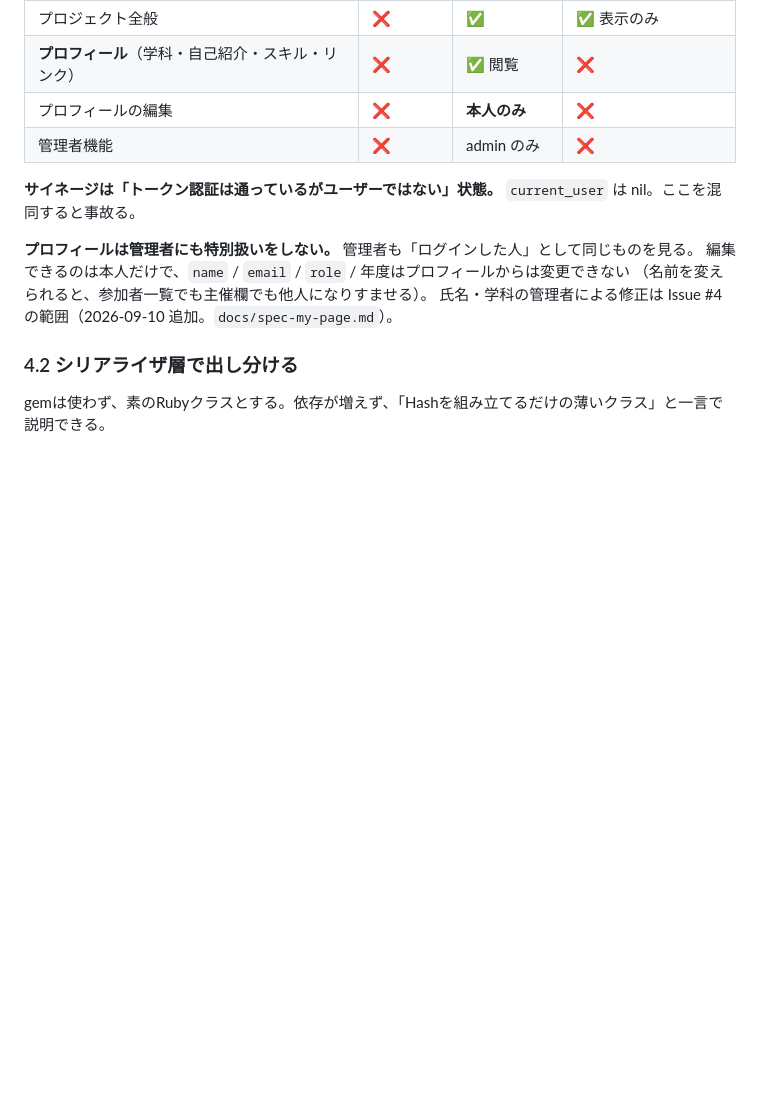
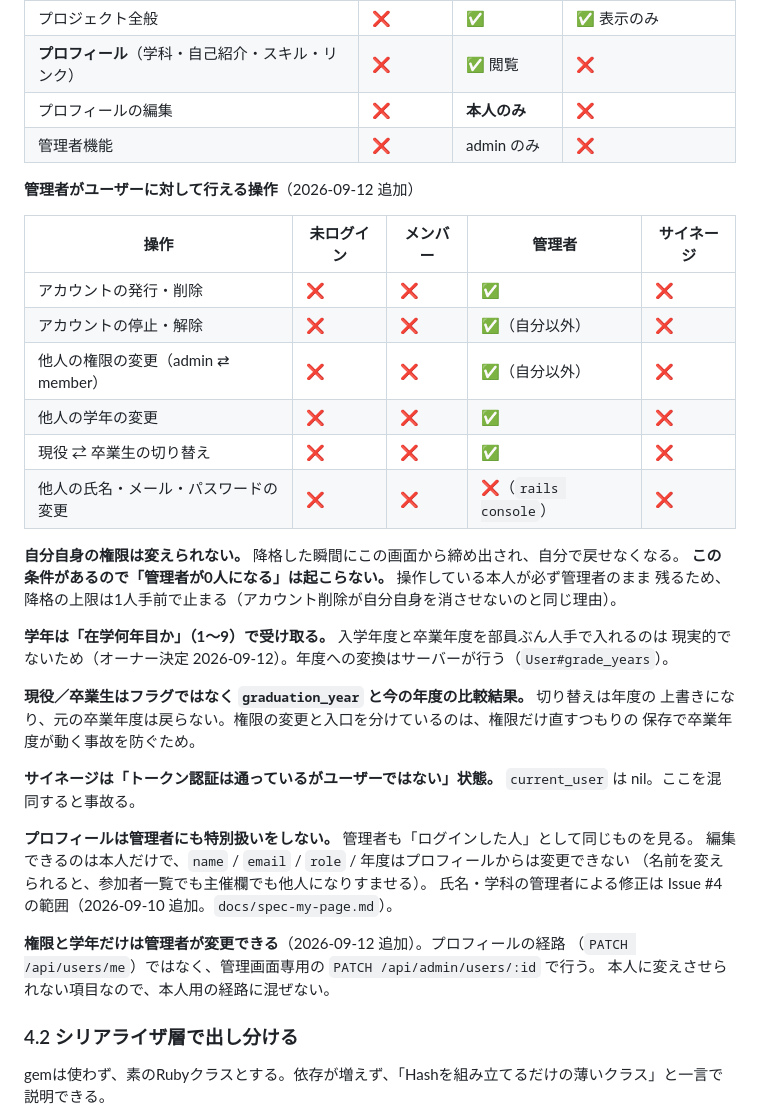
Before and after one commit to Rengemaru/CircleBoard, a Markdown page: docs/spec-v2.2.md, the part around the change. GitHub-like rendering; blank space fills up the shorter version.

Commit message:
docs: アクセス制御表に管理者のユーザー操作を追記する
権限・学年の変更と、現役⇄卒業の切り替えを #241〜#243 で実装したが、
spec-v2.2.md §4.1 に載っていなかった。確定済みの表なので、実装より後に
オーナーの承認を得て追記する（2026-09-12）。

まだ rails console でしか行えないもの（氏名・メール・パスワード）も同じ表に
書いておく。できることだけを並べると、できないことが読み取れない。

Co-Authored-By: Claude Opus 5 <noreply@anthropic.com>
Claude-Session: https://claude.ai/code/session_014p4Uv5M1YHGCq2U2gKN5uL

```diff
--- a/docs/spec-v2.2.md
+++ b/docs/spec-v2.2.md
@@ -507,12 +507,38 @@ VPS公開により「未ログインで見える」が実質「全世界に見
 | プロフィールの編集 | ❌ | **本人のみ** | ❌ |
 | 管理者機能 | ❌ | admin のみ | ❌ |
 
+**管理者がユーザーに対して行える操作**（2026-09-12 追加）
+
+| 操作 | 未ログイン | メンバー | 管理者 | サイネージ |
+|---|---|---|---|---|
+| アカウントの発行・削除 | ❌ | ❌ | ✅ | ❌ |
+| アカウントの停止・解除 | ❌ | ❌ | ✅（自分以外） | ❌ |
+| 他人の権限の変更（admin ⇄ member） | ❌ | ❌ | ✅（自分以外） | ❌ |
+| 他人の学年の変更 | ❌ | ❌ | ✅ | ❌ |
+| 現役 ⇄ 卒業生の切り替え | ❌ | ❌ | ✅ | ❌ |
+| 他人の氏名・メール・パスワードの変更 | ❌ | ❌ | ❌（`rails console`） | ❌ |
+
+**自分自身の権限は変えられない。** 降格した瞬間にこの画面から締め出され、自分で戻せなくなる。
+**この条件があるので「管理者が0人になる」は起こらない。** 操作している本人が必ず管理者のまま
+残るため、降格の上限は1人手前で止まる（アカウント削除が自分自身を消させないのと同じ理由）。
+
+**学年は「在学何年目か」（1〜9）で受け取る。** 入学年度と卒業年度を部員ぶん人手で入れるのは
+現実的でないため（オーナー決定 2026-09-12）。年度への変換はサーバーが行う（`User#grade_years`）。
+
+**現役／卒業生はフラグではなく `graduation_year` と今の年度の比較結果。** 切り替えは年度の
+上書きになり、元の卒業年度は戻らない。権限の変更と入口を分けているのは、権限だけ直すつもりの
+保存で卒業年度が動く事故を防ぐため。
+
 **サイネージは「トークン認証は通っているがユーザーではない」状態。** `current_user` は nil。ここを混同すると事故る。
 
 **プロフィールは管理者にも特別扱いをしない。** 管理者も「ログインした人」として同じものを見る。
 編集できるのは本人だけで、`name` / `email` / `role` / 年度はプロフィールからは変更できない
 （名前を変えられると、参加者一覧でも主催欄でも他人になりすませる）。
 氏名・学科の管理者による修正は Issue #4 の範囲（2026-09-10 追加。`docs/spec-my-page.md`）。
+
+**権限と学年だけは管理者が変更できる**（2026-09-12 追加）。プロフィールの経路
+（`PATCH /api/users/me`）ではなく、管理画面専用の `PATCH /api/admin/users/:id` で行う。
+本人に変えさせられない項目なので、本人用の経路に混ぜない。
 
 ### 4.2 シリアライザ層で出し分ける
 
```
